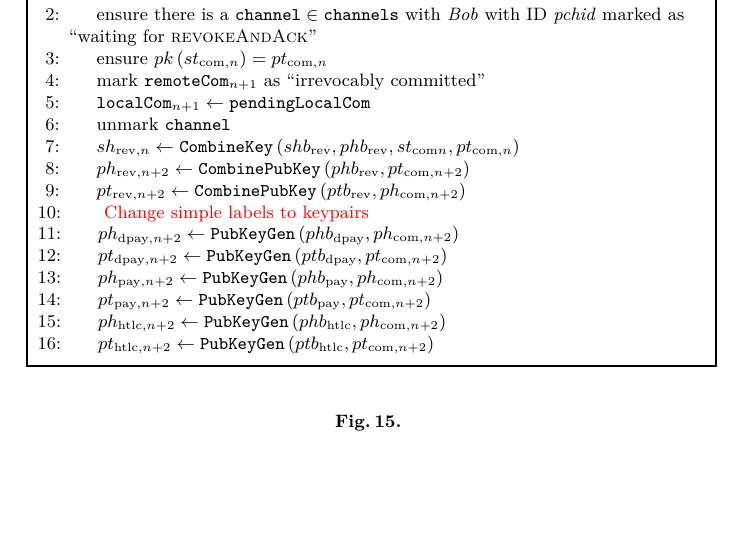
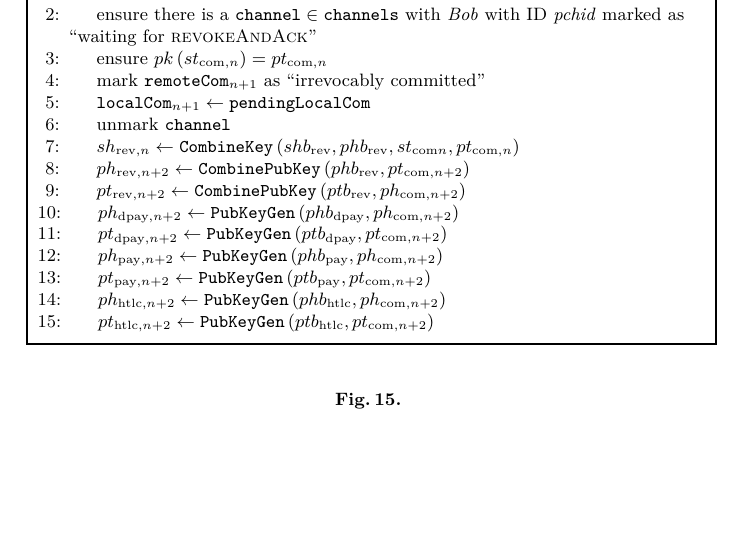
Before and after one commit to OrfeasLitos/PaymentChannels, a LaTeX paper (src/paymentChannels.tex, which reads src/protocol.tex): part of page 15 of 36, cut so that both start at the same text. Compiled offline with pdfLaTeX.

Commit message:
Remove obsolete TODO

```diff
--- a/src/protocol.tex
+++ b/src/protocol.tex
@@ -700,7 +700,6 @@
           \State $pt_{\mathrm{rev}, n+2} \gets
           \mathtt{CombinePubKey}\left(ptb_{\mathrm{rev}}, ph_{\mathrm{com},
           n+2}\right)$
-          \State \TODO{Change simple labels to keypairs}
           \State $ph_{\mathrm{dpay}, n+2} \gets
           \texttt{PubKeyGen}\left(phb_{\mathrm{dpay}}, ph_{\mathrm{com},
           n+2}\right)$
```
